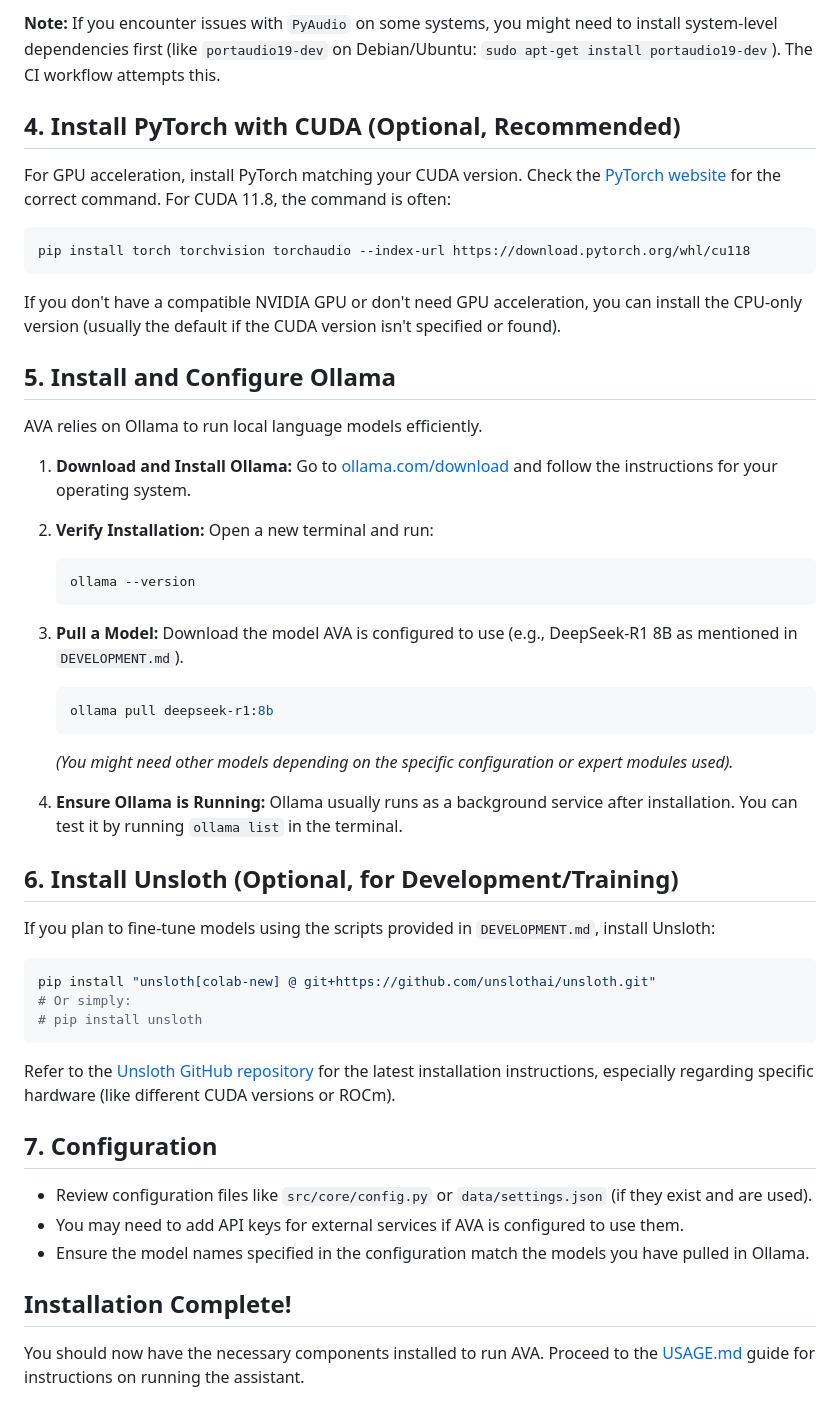
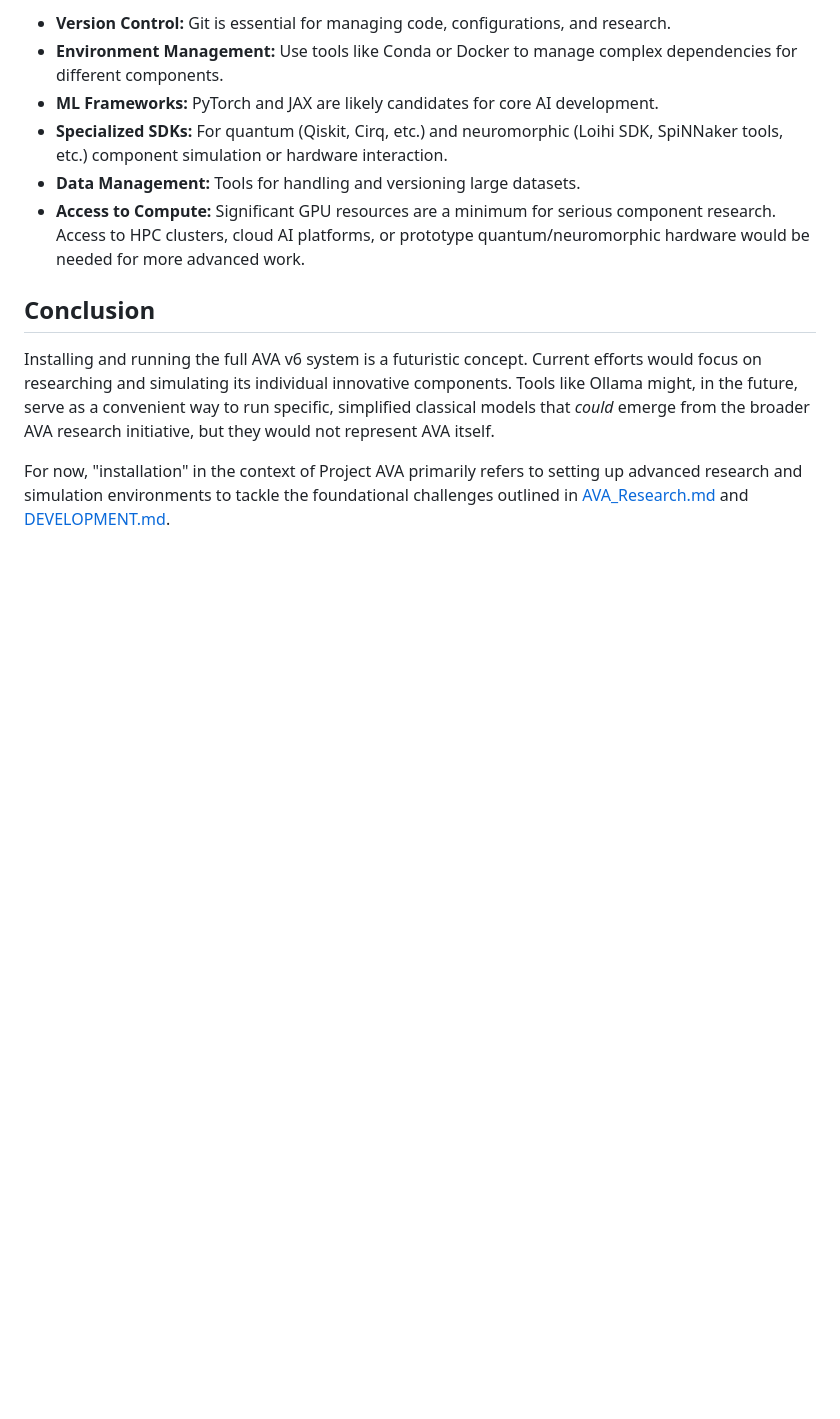
Before and after one commit to NAME0x0/AVA, a Markdown page: docs/INSTALLATION.md, the part around the change printed below. GitHub-like rendering; blank space fills up the shorter version.

````diff
--- a/docs/INSTALLATION.md
+++ b/docs/INSTALLATION.md
@@ -48,54 +49,13 @@ pip install -r requirements.txt
 
-**Note:** If you encounter issues with `PyAudio` on some systems, you might need to install system-level dependencies first (like `portaudio19-dev` on Debian/Ubuntu: `sudo apt-get install portaudio19-dev`). The CI workflow attempts this.
+* **Version Control:** Git is essential for managing code, configurations, and research.
+* **Environment Management:** Use tools like Conda or Docker to manage complex dependencies for different components.
+* **ML Frameworks:** PyTorch and JAX are likely candidates for core AI development.
+* **Specialized SDKs:** For quantum (Qiskit, Cirq, etc.) and neuromorphic (Loihi SDK, SpiNNaker tools, etc.) component simulation or hardware interaction.
+* **Data Management:** Tools for handling and versioning large datasets.
+* **Access to Compute:** Significant GPU resources are a minimum for serious component research. Access to HPC clusters, cloud AI platforms, or prototype quantum/neuromorphic hardware would be needed for more advanced work.
 
-## 4. Install PyTorch with CUDA (Optional, Recommended)
+## Conclusion
 
-For GPU acceleration, install PyTorch matching your CUDA version. Check the [PyTorch website](https://pytorch.org/get-started/locally/) for the correct command. For CUDA 11.8, the command is often:
+Installing and running the full AVA v6 system is a futuristic concept. Current efforts would focus on researching and simulating its individual innovative components. Tools like Ollama might, in the future, serve as a convenient way to run specific, simplified classical models that *could* emerge from the broader AVA research initiative, but they would not represent AVA itself.
 
-```bash
-pip install torch torchvision torchaudio --index-url https://download.pytorch.org/whl/cu118
-```
-
-If you don't have a compatible NVIDIA GPU or don't need GPU acceleration, you can install the CPU-only version (usually the default if the CUDA version isn't specified or found).
-
-## 5. Install and Configure Ollama
-
-AVA relies on Ollama to run local language models efficiently.
-
-1.  **Download and Install Ollama:** Go to [ollama.com/download](https://ollama.com/download) and follow the instructions for your operating system.
-2.  **Verify Installation:** Open a new terminal and run:
-
-    ```bash
-    ollama --version
-    ```
-
-3.  **Pull a Model:** Download the model AVA is configured to use (e.g., DeepSeek-R1 8B as mentioned in `DEVELOPMENT.md`).
-
-    ```bash
-    ollama pull deepseek-r1:8b
-    ```
-
-    *(You might need other models depending on the specific configuration or expert modules used).*
-4.  **Ensure Ollama is Running:** Ollama usually runs as a background service after installation. You can test it by running `ollama list` in the terminal.
-
-## 6. Install Unsloth (Optional, for Development/Training)
-
-If you plan to fine-tune models using the scripts provided in `DEVELOPMENT.md`, install Unsloth:
-
-```bash
-pip install "unsloth[colab-new] @ git+https://github.com/unslothai/unsloth.git"
-# Or simply:
-# pip install unsloth
-```
-
-Refer to the [Unsloth GitHub repository](https://github.com/unslothai/unsloth) for the latest installation instructions, especially regarding specific hardware (like different CUDA versions or ROCm).
-
-## 7. Configuration
-
--   Review configuration files like `src/core/config.py` or `data/settings.json` (if they exist and are used).
--   You may need to add API keys for external services if AVA is configured to use them.
--   Ensure the model names specified in the configuration match the models you have pulled in Ollama.
-
-## Installation Complete!
-
-You should now have the necessary components installed to run AVA. Proceed to the [USAGE.md](USAGE.md) guide for instructions on running the assistant.
+For now, "installation" in the context of Project AVA primarily refers to setting up advanced research and simulation environments to tackle the foundational challenges outlined in [AVA_Research.md](./AVA_Research.md) and [DEVELOPMENT.md](./DEVELOPMENT.md).
````
Also changed, not shown: other parts of docs/INSTALLATION.md (+35 -34 lines).
